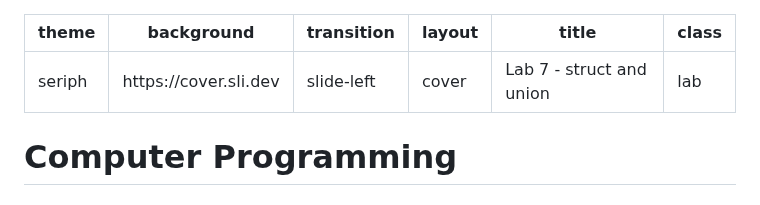
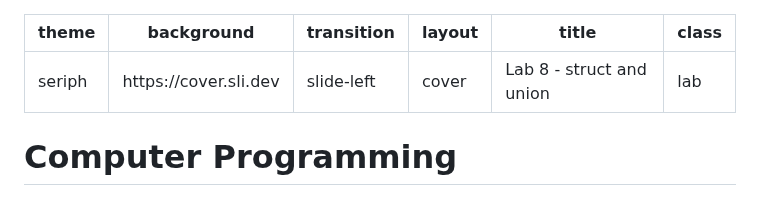
Before and after one commit to ruslylove/compro, a Markdown page: labs/lab-8.md, the part around the change. Rendered like a GitHub page.

Commit message:
lab title

```diff
--- a/labs/lab-8.md
+++ b/labs/lab-8.md
@@ -3,7 +3,7 @@ theme: seriph
 background: https://cover.sli.dev
 transition: slide-left
 layout: cover
-title: Lab 7 - struct and union
+title: Lab 8 - struct and union
 class: lab
 ---
 
```
